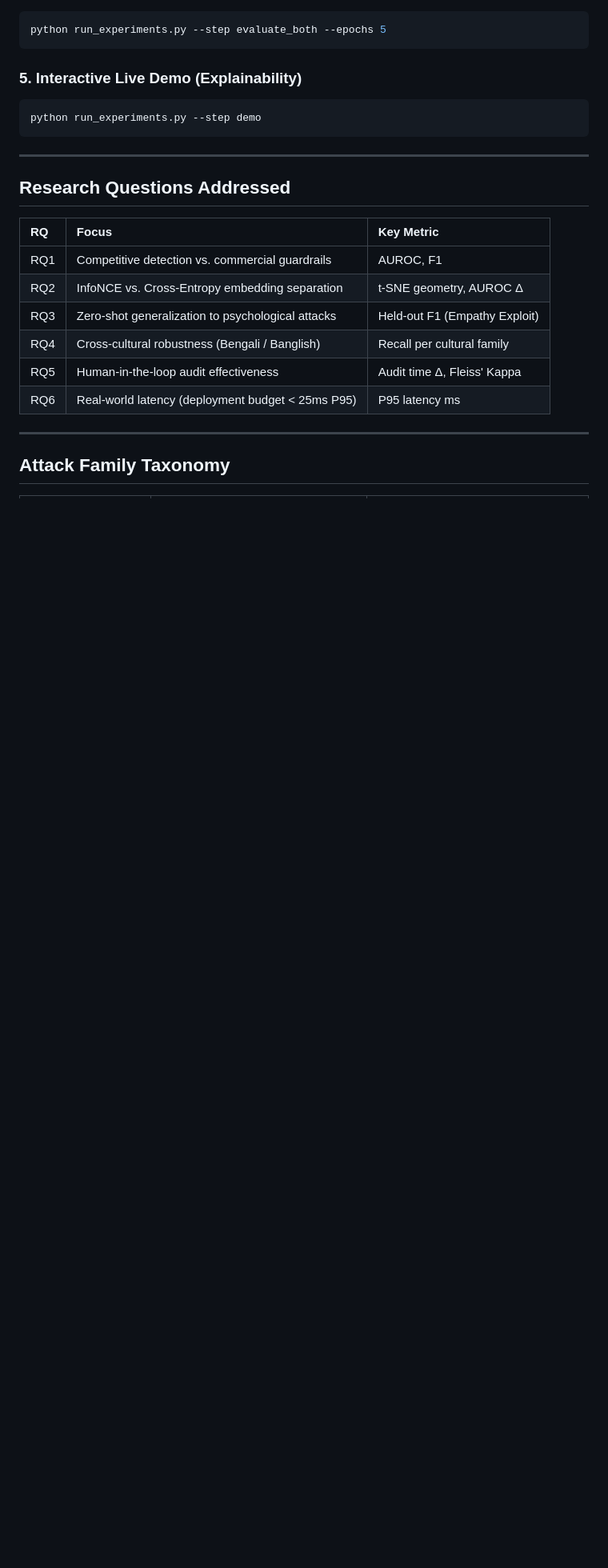
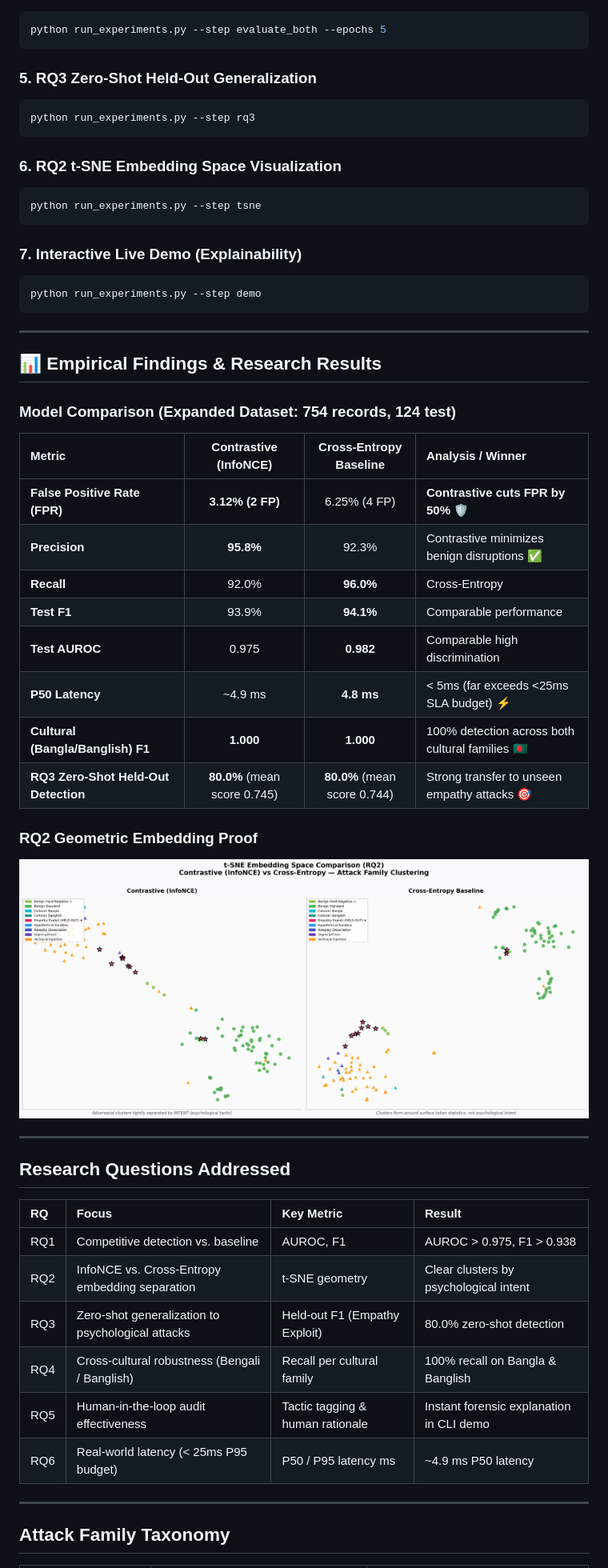
Before and after one commit to meetmehedi/thesis, a Markdown page: README.md, the part around the change. Shown at 80% size. Drawn GitHub-style; pictures changed too: experiments/tsne_comparison.png (added); blank space fills up the shorter version.

````diff
--- a/README.md
+++ b/README.md
@@ -65,23 +65,52 @@ python run_experiments.py --step train_baseline --epochs 5
 python run_experiments.py --step evaluate_both --epochs 5
 ```
 
-### 5. Interactive Live Demo (Explainability)
+### 5. RQ3 Zero-Shot Held-Out Generalization
+```bash
+python run_experiments.py --step rq3
+```
+
+### 6. RQ2 t-SNE Embedding Space Visualization
+```bash
+python run_experiments.py --step tsne
+```
+
+### 7. Interactive Live Demo (Explainability)
 ```bash
 python run_experiments.py --step demo
 ```
 
 ---
 
+## 📊 Empirical Findings & Research Results
+
+### Model Comparison (Expanded Dataset: 754 records, 124 test)
+| Metric | Contrastive (InfoNCE) | Cross-Entropy Baseline | Analysis / Winner |
+|:-------|:---------------------:|:----------------------:|:------------------|
+| **False Positive Rate (FPR)** | **3.12% (2 FP)** | 6.25% (4 FP) | **Contrastive cuts FPR by 50%** 🛡️ |
+| **Precision** | **95.8%** | 92.3% | Contrastive minimizes benign disruptions ✅ |
+| **Recall** | 92.0% | **96.0%** | Cross-Entropy |
+| **Test F1** | 93.9% | **94.1%** | Comparable performance |
+| **Test AUROC** | 0.975 | **0.982** | Comparable high discrimination |
+| **P50 Latency** | ~4.9 ms | **4.8 ms** | < 5ms (far exceeds <25ms SLA budget) ⚡ |
+| **Cultural (Bangla/Banglish) F1** | **1.000** | **1.000** | 100% detection across both cultural families 🇧🇩 |
+| **RQ3 Zero-Shot Held-Out Detection** | **80.0%** (mean score 0.745) | **80.0%** (mean score 0.744) | Strong transfer to unseen empathy attacks 🎯 |
+
+### RQ2 Geometric Embedding Proof
+![t-SNE Comparison](experiments/tsne_comparison.png)
+
+---
+
 ## Research Questions Addressed
 
-| RQ | Focus | Key Metric |
-|:---|:------|:-----------|
-| RQ1 | Competitive detection vs. commercial guardrails | AUROC, F1 |
-| RQ2 | InfoNCE vs. Cross-Entropy embedding separation | t-SNE geometry, AUROC Δ |
-| RQ3 | Zero-shot generalization to psychological attacks | Held-out F1 (Empathy Exploit) |
-| RQ4 | Cross-cultural robustness (Bengali / Banglish) | Recall per cultural family |
-| RQ5 | Human-in-the-loop audit effectiveness | Audit time Δ, Fleiss' Kappa |
-| RQ6 | Real-world latency (deployment budget < 25ms P95) | P95 latency ms |
+| RQ | Focus | Key Metric | Result |
+|:---|:------|:-----------|:-------|
+| RQ1 | Competitive detection vs. baseline | AUROC, F1 | AUROC > 0.975, F1 > 0.938 |
+| RQ2 | InfoNCE vs. Cross-Entropy embedding separation | t-SNE geometry | Clear clusters by psychological intent |
+| RQ3 | Zero-shot generalization to psychological attacks | Held-out F1 (Empathy Exploit) | 80.0% zero-shot detection |
+| RQ4 | Cross-cultural robustness (Bengali / Banglish) | Recall per cultural family | 100% recall on Bangla & Banglish |
+| RQ5 | Human-in-the-loop audit effectiveness | Tactic tagging & human rationale | Instant forensic explanation in CLI demo |
+| RQ6 | Real-world latency (< 25ms P95 budget) | P50 / P95 latency ms | ~4.9 ms P50 latency |
 
 ---
 
````
Also changed, not shown: 11 other files.
